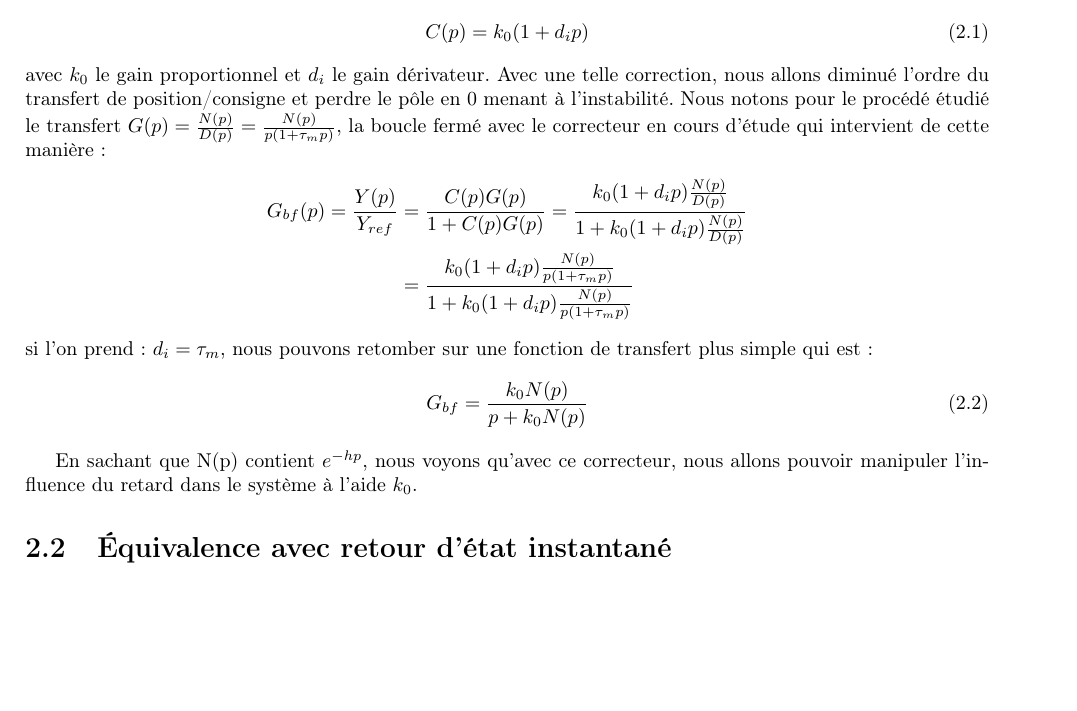
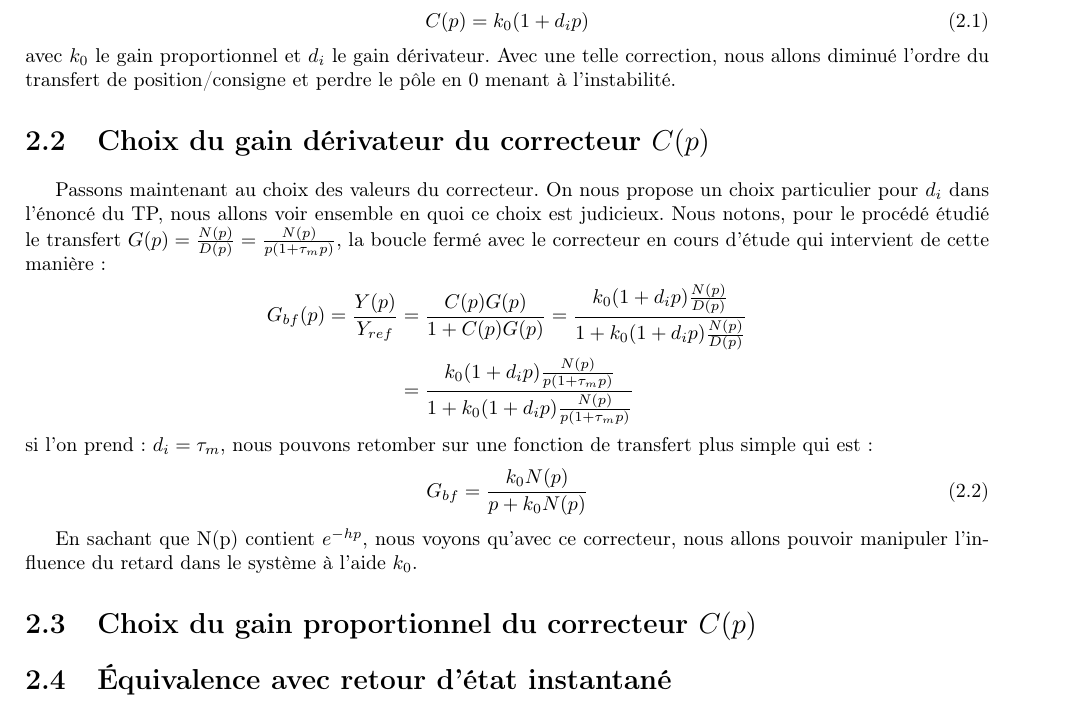
Before and after one commit to lucienRakotomalala/Synthese_de_commande_a_retard, a LaTeX document (Rapport_TP/main.tex, which reads Rapport_TP/II/chap2.tex): part of page 6 of 12, cut so that both start at the same text, the shorter picture padded with empty space. Compiled offline with pdfLaTeX.

```diff
--- a/Rapport_TP/II/chap2.tex
+++ b/Rapport_TP/II/chap2.tex
@@ -4,7 +4,10 @@
 \begin{equation}\label{eqn:correcteurProportionnel}
 C(p) = k_0(1+d_ip)
 \end{equation}
-avec $k_0$ le gain proportionnel et $d_i$ le gain dérivateur. Avec une telle correction, nous allons diminué l'ordre du transfert de position/consigne et perdre le pôle en 0 menant à l'instabilité. Nous notons pour le procédé étudié le transfert $G(p) = \frac{N(p)}{D(p)}=\frac{N(p)}{p(1+\tau_mp)}$, la boucle fermé avec le correcteur en cours d'étude qui intervient de cette manière :
+avec $k_0$ le gain proportionnel et $d_i$ le gain dérivateur. Avec une telle correction, nous allons diminué l'ordre du transfert de position/consigne et perdre le pôle en 0 menant à l'instabilité.
+
+\section{Choix du gain dérivateur du correcteur $C(p)$}
+Passons maintenant au choix des valeurs du correcteur. On nous propose un choix particulier pour $d_i$ dans l'énoncé du TP, nous allons voir ensemble en quoi ce choix est judicieux. Nous notons, pour le procédé étudié le transfert $G(p) = \frac{N(p)}{D(p)}=\frac{N(p)}{p(1+\tau_mp)}$, la boucle fermé avec le correcteur en cours d'étude qui intervient de cette manière :
 \begin{align*}
 G_{bf}(p) = \frac{Y(p)}{Y_{ref}}	&= \frac{C(p)G(p)}{1+C(p)G(p)}
 										= \frac{k_0(1+d_ip) \frac{N(p)}{D(p)}}{1+k_0(1+d_ip) \frac{N(p)}{D(p)}}	\\
@@ -16,6 +19,9 @@
 \end{equation}
 
 En sachant que N(p) contient $e^{-hp}$, nous voyons qu'avec ce correcteur, nous allons pouvoir manipuler l'influence du retard dans le système à l'aide $k_0$.
+
+\section{Choix du gain proportionnel du correcteur $C(p)$}
+
 \section{Équivalence avec retour d'état instantané}
 Pour une loi de commande PI avec comme polynôme $Q(p) = k_1+k_2p+...+k_np^n$ dans la boucle d'asservissement, nous pouvons écrire le développement suivant :
 \begin{align*}
```
Also changed, not shown: Rapport_TP/main.pdf (added), 4 other files.
